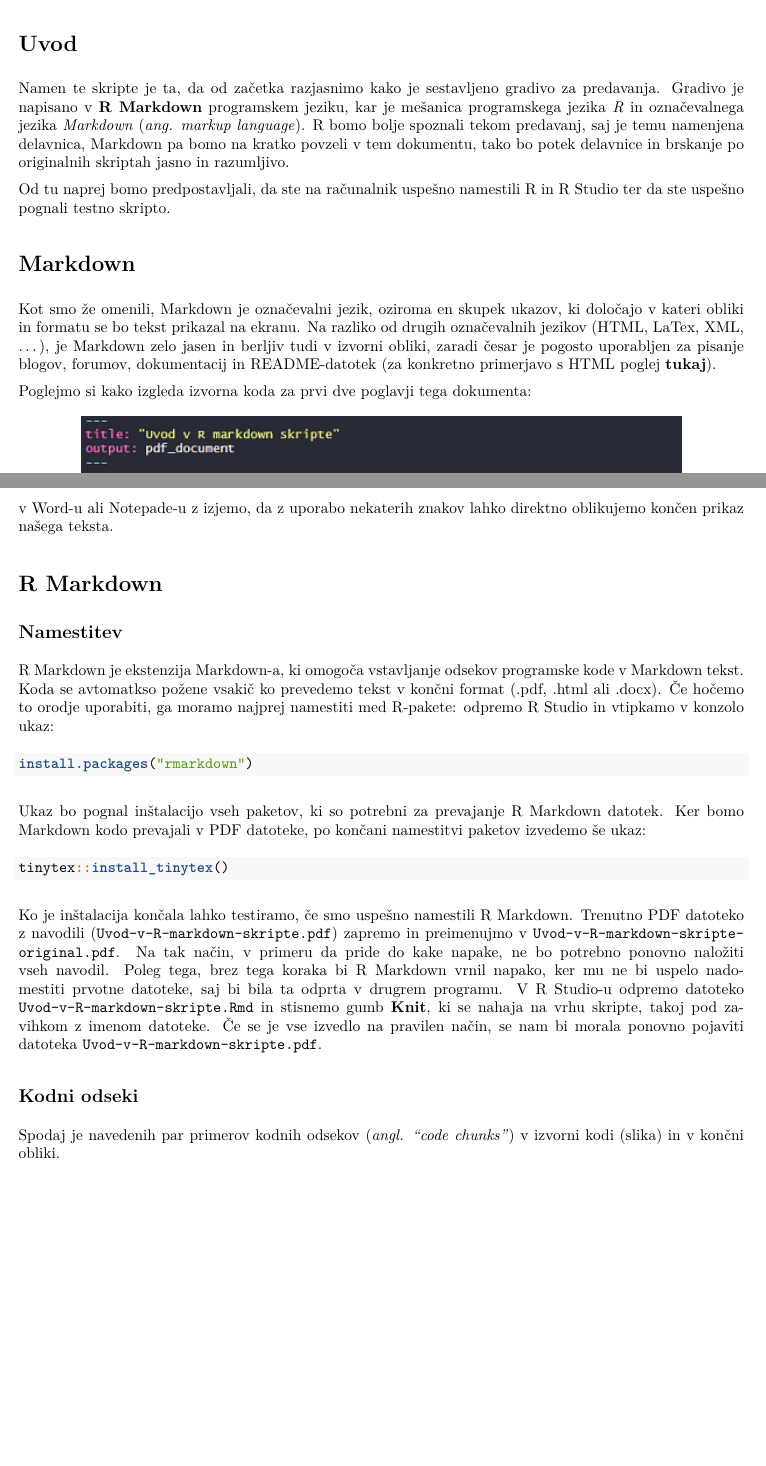
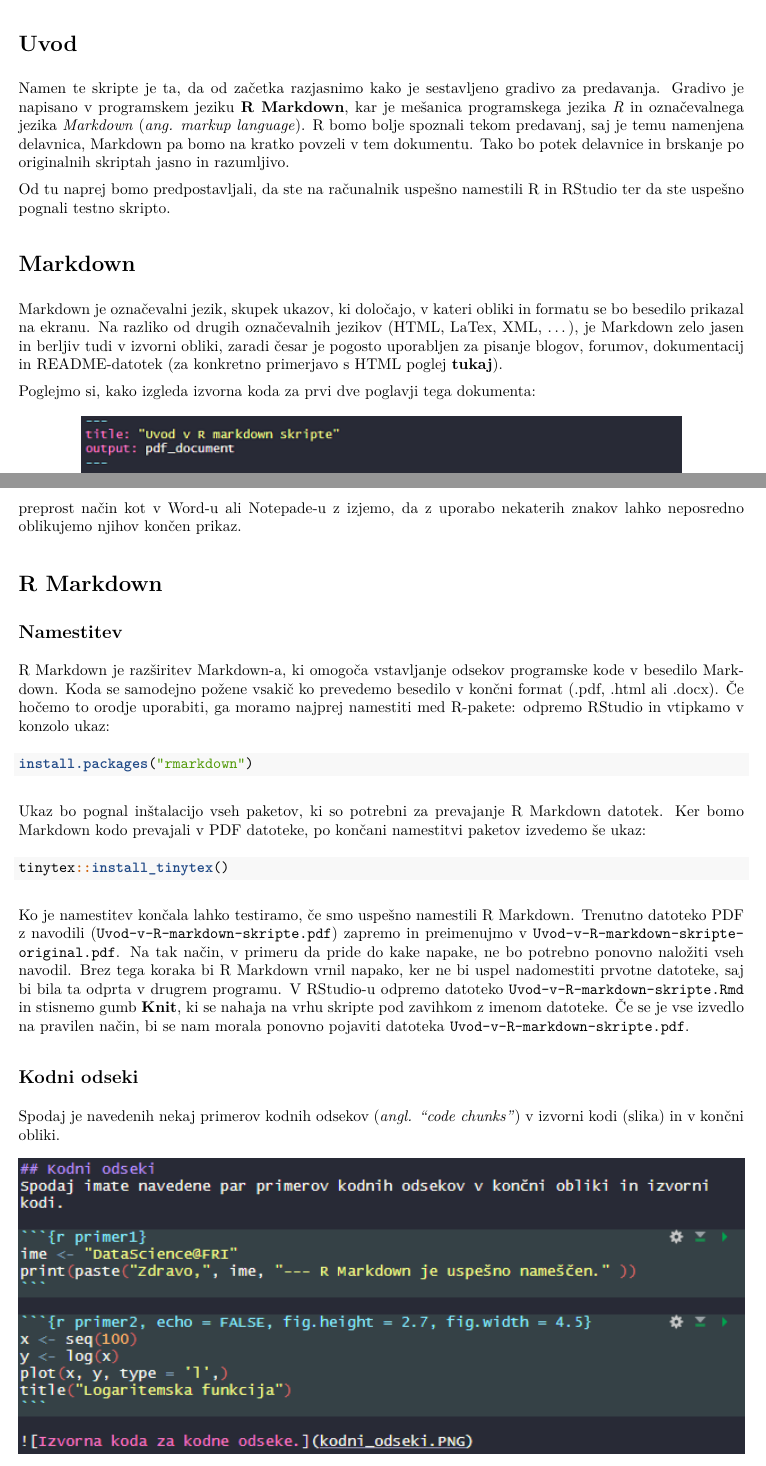
Before and after one commit to bstatcomp/R-za-neprogramerje, an R Markdown document (test_script/Uvod-v-R-markdown-skripte.Rmd): two parts of pages 1 and 2 of 3, joined at a grey line, cut so that both start at the same text, the shorter picture padded with empty space. The pictures show the output file test_script/Uvod-v-R-markdown-skripte.pdf that the author committed with the source.

Commit message:
Popravljena skripta Uvod v R Markdown

````diff
--- a/test_script/Uvod-v-R-markdown-skripte.Rmd
+++ b/test_script/Uvod-v-R-markdown-skripte.Rmd
@@ -4,14 +4,14 @@ output: pdf_document
 ---
 
 # Uvod
-Namen te skripte je ta, da od začetka razjasnimo kako je sestavljeno gradivo za predavanja. Gradivo je napisano v **R Markdown** programskem jeziku, kar je mešanica programskega jezika *R* in označevalnega jezika *Markdown* (*ang. markup language*). R bomo bolje spoznali tekom predavanj, saj je temu namenjena delavnica, Markdown pa bomo na kratko povzeli v tem dokumentu, tako bo potek delavnice in brskanje po originalnih skriptah jasno in razumljivo.
+Namen te skripte je ta, da od začetka razjasnimo kako je sestavljeno gradivo za predavanja. Gradivo je napisano v programskem jeziku **R Markdown**, kar je mešanica programskega jezika *R* in označevalnega jezika *Markdown* (*ang. markup language*). R bomo bolje spoznali tekom predavanj, saj je temu namenjena delavnica, Markdown pa bomo na kratko povzeli v tem dokumentu. Tako bo potek delavnice in brskanje po originalnih skriptah jasno in razumljivo.
 
-Od tu naprej bomo predpostavljali, da ste na računalnik uspešno namestili R in R Studio ter da ste uspešno pognali testno skripto.
+Od tu naprej bomo predpostavljali, da ste na računalnik uspešno namestili R in RStudio ter da ste uspešno pognali testno skripto.
 
 # Markdown
-Kot smo že omenili, Markdown je označevalni jezik, oziroma en skupek ukazov, ki določajo v kateri obliki in formatu se bo tekst prikazal na ekranu. Na razliko od drugih označevalnih jezikov (HTML, LaTex, XML, ...), je Markdown zelo jasen in berljiv tudi v izvorni obliki, zaradi česar je pogosto uporabljen za pisanje blogov, forumov, dokumentacij in README-datotek (za konkretno primerjavo s HTML poglej **[tukaj](https://en.wikipedia.org/wiki/Markdown)**).
+Markdown je označevalni jezik, skupek ukazov, ki določajo, v kateri obliki in formatu se bo besedilo prikazal na ekranu. Na razliko od drugih označevalnih jezikov (HTML, LaTex, XML, ...), je Markdown zelo jasen in berljiv tudi v izvorni obliki, zaradi česar je pogosto uporabljen za pisanje blogov, forumov, dokumentacij in README-datotek (za konkretno primerjavo s HTML poglej **[tukaj](https://en.wikipedia.org/wiki/Markdown)**).
 
-Poglejmo si kako izgleda izvorna koda za prvi dve poglavji tega dokumenta:
+Poglejmo si, kako izgleda izvorna koda za prvi dve poglavji tega dokumenta:
 
 ![Izvorna koda za prvi dve poglavji.](primer_markdown.PNG)
 
@@ -20,7 +20,7 @@ Kot opazimo, izvorna koda je navaden tekst, ki vsebuje le nekaj "posebnih" znako
 # R Markdown
 
 ## Namestitev
-R Markdown je ekstenzija Markdown-a, ki omogoča vstavljanje odsekov programske kode v Markdown tekst. Koda se avtomatkso požene vsakič ko prevedemo tekst v končni format (.pdf, .html ali .docx). Če hočemo to orodje uporabiti, ga moramo najprej namestiti med R-pakete: odpremo R Studio in vtipkamo v konzolo ukaz:
+R Markdown je razširitev Markdown-a, ki omogoča vstavljanje odsekov programske kode v besedilo Markdown. Koda se samodejno požene vsakič ko prevedemo besedilo v končni format (.pdf, .html ali .docx). Če hočemo to orodje uporabiti, ga moramo najprej namestiti med R-pakete: odpremo RStudio in vtipkamo v konzolo ukaz:
 
 ```{r eval = FALSE}
 install.packages("rmarkdown")
@@ -32,10 +32,10 @@ Ukaz bo pognal inštalacijo vseh paketov, ki so potrebni za prevajanje R Markdow
 tinytex::install_tinytex()
 ```
 
-Ko je inštalacija končala lahko testiramo, če smo uspešno namestili R Markdown. Trenutno PDF datoteko z navodili (`Uvod-v-R-markdown-skripte.pdf`) zapremo in preimenujmo v `Uvod-v-R-markdown-skripte-` `original.pdf`. Na tak način, v primeru da pride do kake napake, ne bo potrebno ponovno naložiti vseh navodil. Poleg tega, brez tega koraka bi R Markdown vrnil napako, ker mu ne bi uspelo nadomestiti prvotne datoteke, saj bi bila ta odprta v drugrem programu. V R Studio-u odpremo datoteko `Uvod-v-R-markdown-skripte.Rmd` in stisnemo gumb **Knit**, ki se nahaja na vrhu skripte, takoj pod zavihkom z imenom datoteke. Če se je vse izvedlo na pravilen način, se nam bi morala ponovno pojaviti datoteka `Uvod-v-R-markdown-skripte.pdf`.
+Ko je namestitev končala lahko testiramo, če smo uspešno namestili R Markdown. Trenutno datoteko PDF z navodili (`Uvod-v-R-markdown-skripte.pdf`) zapremo in preimenujmo v `Uvod-v-R-markdown-skripte-` `original.pdf`. Na tak način, v primeru da pride do kake napake, ne bo potrebno ponovno naložiti vseh navodil. Brez tega koraka bi R Markdown vrnil napako, ker ne bi uspel nadomestiti prvotne datoteke, saj bi bila ta odprta v drugrem programu. V RStudio-u odpremo datoteko `Uvod-v-R-markdown-skripte.Rmd` in stisnemo gumb **Knit**, ki se nahaja na vrhu skripte pod zavihkom z imenom datoteke. Če se je vse izvedlo na pravilen način, bi se nam morala ponovno pojaviti datoteka `Uvod-v-R-markdown-skripte.pdf`.
 
 ## Kodni odseki
-Spodaj je navedenih par primerov kodnih odsekov (*angl. "code chunks"*) v izvorni kodi (slika) in v končni obliki.
+Spodaj je navedenih nekaj primerov kodnih odsekov (*angl. "code chunks"*) v izvorni kodi (slika) in v končni obliki.
 
 ![Izvorna koda za kodne odseke.](kodni_odseki.PNG)
 
````
Also changed, not shown: test_script/Uvod-v-R-markdown-skripte.pdf, test_script/Uvod-v-R-markdown-skripte.Rmd (8 more changed lines).
